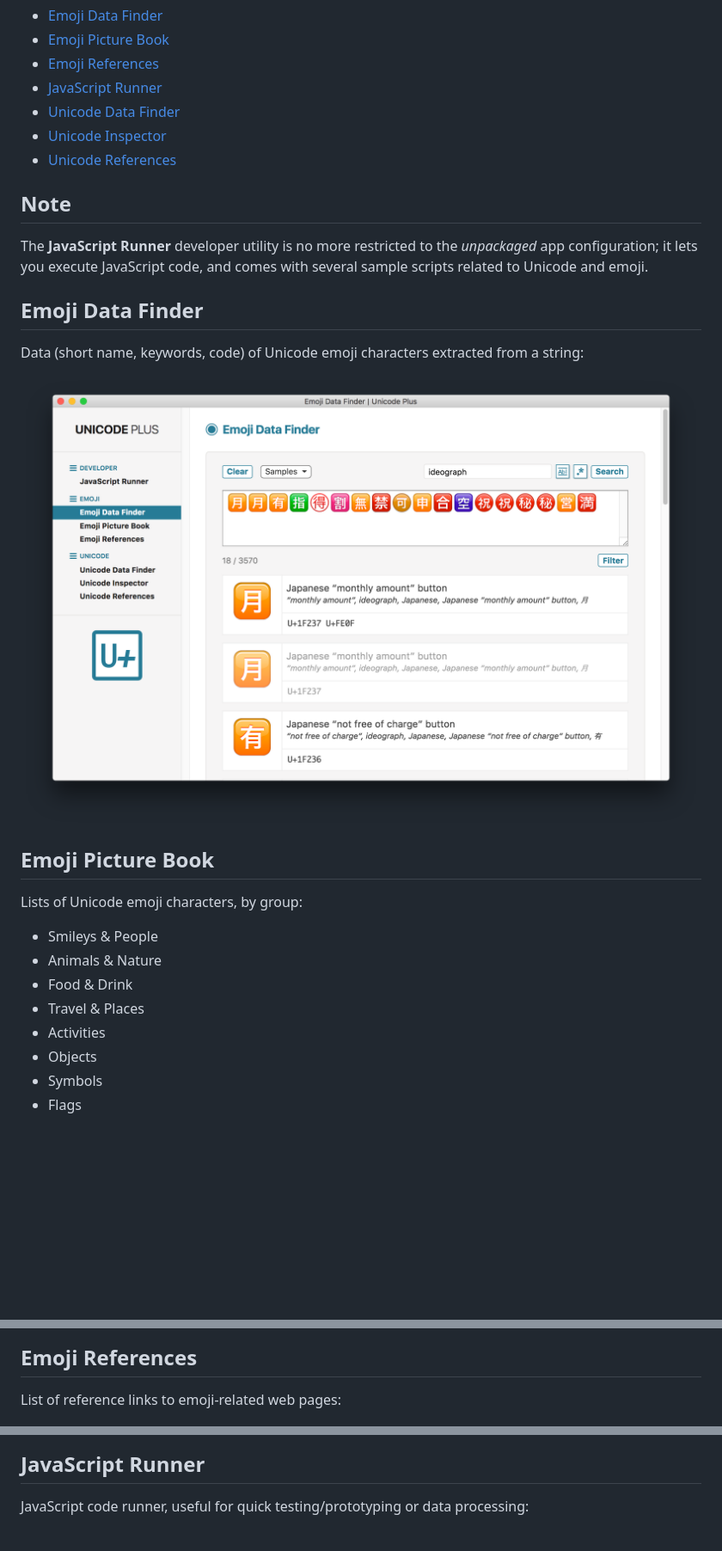
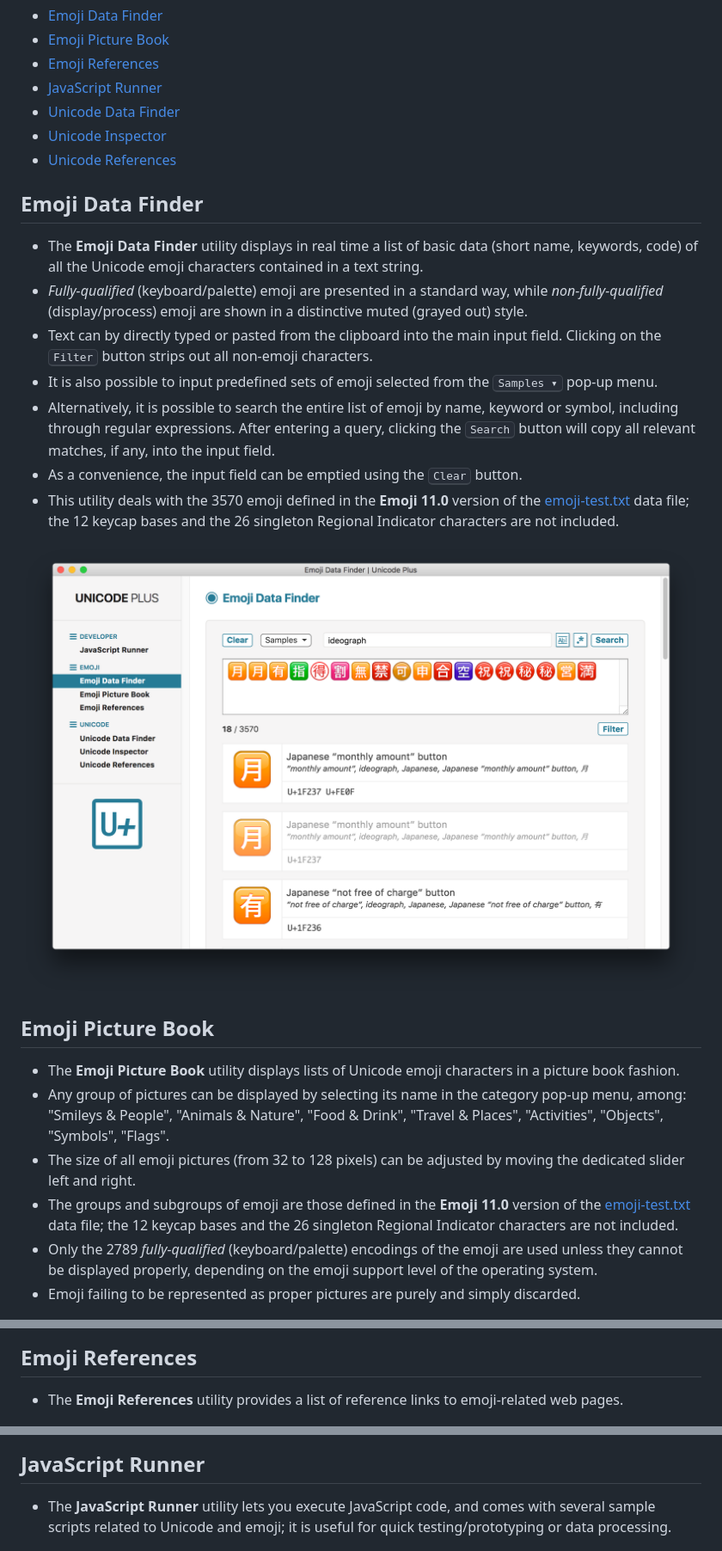
Before and after one commit to simoncozens/unicopedia-plus, a Markdown page: README.md, 3 parts joined by grey strips. Shown: that part at 86% size. GitHub-like rendering; pictures changed too: screenshots/emoji-data-finder.png; blank space fills up the shorter version.

Commit message:
Updated app to version 1.5.0

```diff
--- a/README.md
+++ b/README.md
@@ -16,40 +16,38 @@ The following utilities are currently available:
 * [Unicode Inspector](#unicode-inspector)
 * [Unicode References](#unicode-references)
 
-## Note
-
-The **JavaScript Runner** developer utility is no more restricted to the *unpackaged* app configuration; it lets you execute JavaScript code, and comes with several sample scripts related to Unicode and emoji.
-
 ## Emoji Data Finder
 
-Data (short name, keywords, code) of Unicode emoji characters extracted from a string:
+- The **Emoji Data Finder** utility displays in real time a list of basic data (short name, keywords, code) of all the Unicode emoji characters contained in a text string.
+- *Fully-qualified* (keyboard/palette) emoji are presented in a standard way, while *non-fully-qualified* (display/process) emoji are shown in a distinctive muted (grayed out) style.
+- Text can by directly typed or pasted from the clipboard into the main input field. Clicking on the <kbd>Filter</kbd> button strips out all non-emoji characters.
+- It is also possible to input predefined sets of emoji selected from the <kbd>Samples&nbsp;▾</kbd> pop-up menu.
+- Alternatively, it is possible to search the entire list of emoji by name, keyword or symbol, including through regular expressions. After entering a query, clicking the <kbd>Search</kbd> button will copy all relevant matches, if any, into the input field.
+- As a convenience, the input field can be emptied using the <kbd>Clear</kbd> button.
+- This utility deals with the 3570 emoji defined in the **Emoji 11.0** version of the [emoji-test.txt](https://unicode.org/Public/emoji/11.0/emoji-test.txt) data file; the 12 keycap bases and the 26 singleton Regional Indicator characters are not included.
 
 <img src="screenshots/emoji-data-finder.png" width="1080px" alt="Emoji Data Finder screenshot">
 
 ## Emoji Picture Book
 
-Lists of Unicode emoji characters, by group:
-
-* Smileys & People
-* Animals & Nature
-* Food & Drink
-* Travel & Places
-* Activities
-* Objects
-* Symbols
-* Flags
+- The **Emoji Picture Book** utility displays lists of Unicode emoji characters in a picture book fashion.
+- Any group of pictures can be displayed by selecting its name in the category pop-up menu, among:<br>"Smileys & People", "Animals & Nature", "Food & Drink", "Travel & Places", "Activities", "Objects", "Symbols", "Flags".
+- The size of all emoji pictures (from 32 to 128&nbsp;pixels) can be adjusted by moving the dedicated slider left and right.
+- The groups and subgroups of emoji are those defined in the **Emoji 11.0** version of the [emoji-test.txt](https://unicode.org/Public/emoji/11.0/emoji-test.txt) data file; the 12 keycap bases and the 26 singleton Regional Indicator characters are not included.
+- Only the 2789 *fully-qualified* (keyboard/palette) encodings of the emoji are used unless they cannot be displayed properly, depending on the emoji support level of the operating system.
+- Emoji failing to be represented as proper pictures are purely and simply discarded.
 
 <img src="screenshots/emoji-picture-book.png" width="1080px" alt="Emoji Picture Book screenshot">
 
 ## Emoji References
 
-List of reference links to emoji-related web pages:
+- The **Emoji References** utility provides a list of reference links to emoji-related web pages.
 
 <img src="screenshots/emoji-references.png" width="1080px" alt="Emoji References screenshot">
 
 ## JavaScript Runner
 
-JavaScript code runner, useful for quick testing/prototyping or data processing:
+- The **JavaScript Runner** utility lets you execute JavaScript code, and comes with several sample scripts related to Unicode and emoji; it is useful for quick testing/prototyping or data processing.
 
 <img src="screenshots/javascript-runner.png" width="1080px" alt="JavaScript Runner screenshot">
 
```
Also changed, not shown: other parts of README.md (+14 -3 lines), screenshots/unicode-data-finder.png, 16 other files.
